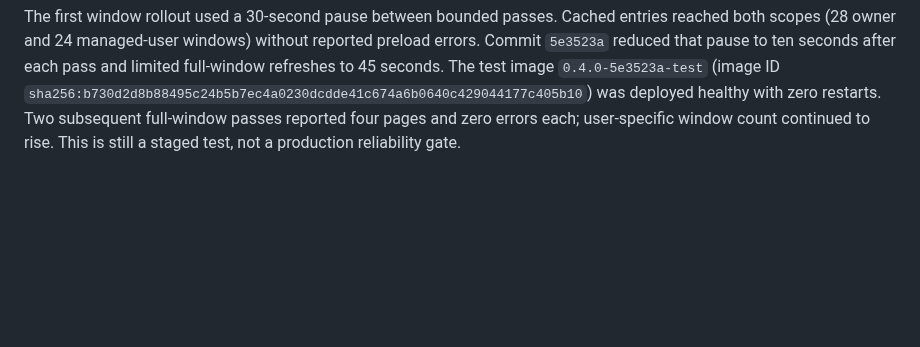
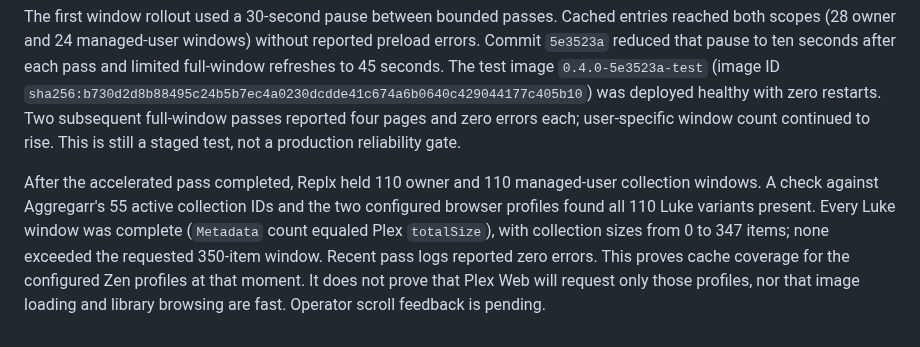
Before and after one commit to LJAM96/replx, a Markdown page: evidence/2026-09-23-test-plex-validation.md, the part around the change. Drawn GitHub-style; blank space fills up the shorter version.

Commit message:
Record complete managed-user collection window coverage

```diff
--- a/evidence/2026-09-23-test-plex-validation.md
+++ b/evidence/2026-09-23-test-plex-validation.md
@@ -532,3 +532,13 @@ The test image `0.4.0-5e3523a-test` (image ID
 was deployed healthy with zero restarts. Two subsequent full-window passes
 reported four pages and zero errors each; user-specific window count continued
 to rise. This is still a staged test, not a production reliability gate.
+
+After the accelerated pass completed, Replx held 110 owner and 110 managed-user
+collection windows. A check against Aggregarr's 55 active collection IDs and
+the two configured browser profiles found all 110 Luke variants present.
+Every Luke window was complete (`Metadata` count equaled Plex `totalSize`),
+with collection sizes from 0 to 347 items; none exceeded the requested
+350-item window. Recent pass logs reported zero errors. This proves cache
+coverage for the configured Zen profiles at that moment. It does not prove
+that Plex Web will request only those profiles, nor that image loading and
+library browsing are fast. Operator scroll feedback is pending.
```
